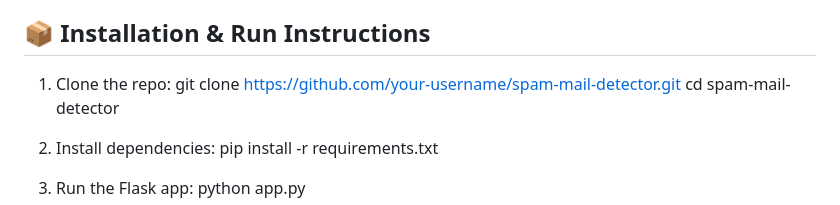
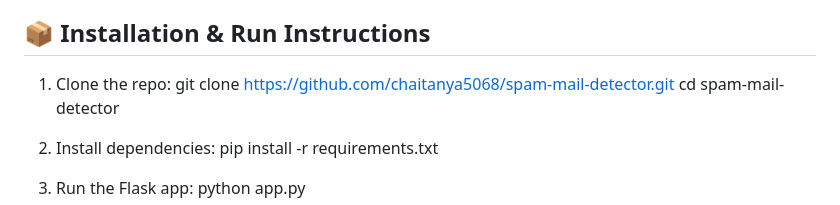
Before and after one commit to Chaitanya5068/Spam-Email-Detector, a Markdown page: README.md, the part around the change. Drawn GitHub-style.

```diff
--- a/README.md
+++ b/README.md
@@ -80,7 +80,7 @@ Message: "Assignment deadline extended to tomorrow" → ✅ NOT SPAM
 ## 📦 Installation & Run Instructions
 
 1. Clone the repo:
-   git clone https://github.com/your-username/spam-mail-detector.git
+   git clone https://github.com/chaitanya5068/spam-mail-detector.git
    cd spam-mail-detector
 
 2. Install dependencies:
```
